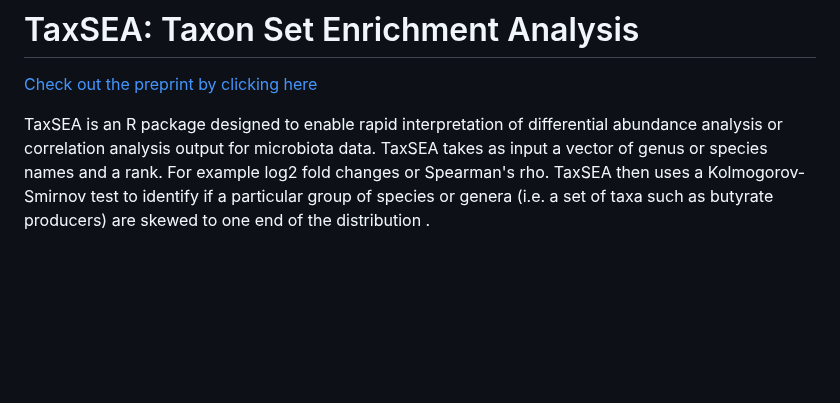
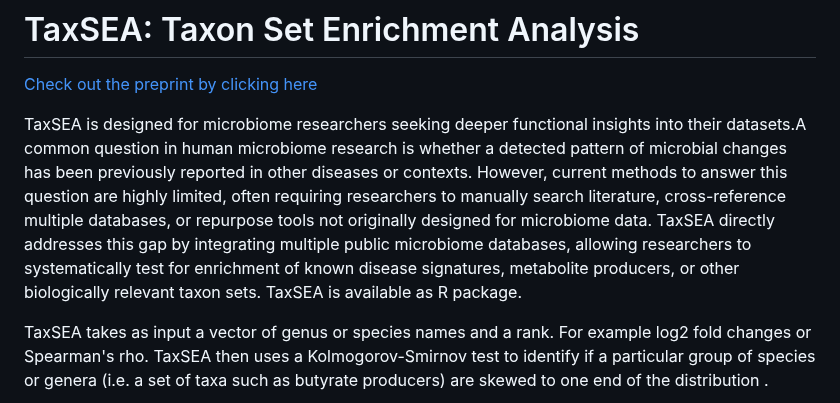
Before and after one commit to feargalr/TaxSEA, a Markdown page: README.md, the part around the change. Drawn GitHub-style; blank space fills up the shorter version.

```diff
--- a/README.md
+++ b/README.md
@@ -2,9 +2,18 @@
 
 [Check out the preprint by clicking here](https://www.biorxiv.org/content/10.1101/2024.11.20.624438v1)
 
-TaxSEA is an R package designed to enable rapid interpretation of
-differential abundance analysis  or correlation analysis output for
-microbiota data.
+TaxSEA is designed for microbiome researchers seeking deeper functional
+insights into their datasets.A common question in human microbiome
+research is whether a detected pattern of microbial changes has been
+previously reported in other diseases or contexts. However, current
+methods to answer this question are highly limited, often requiring
+researchers to manually search literature, cross-reference multiple
+databases, or repurpose tools not originally designed for microbiome
+data. TaxSEA directly addresses this gap by integrating multiple public
+microbiome databases, allowing researchers to systematically test for
+enrichment of known disease signatures, metabolite producers, or other
+biologically relevant taxon sets. TaxSEA is available as R package.
+
 TaxSEA takes as input a vector of genus or species names and a rank.
 For example log2 fold changes or Spearman's rho. TaxSEA then uses
 a Kolmogorov-Smirnov test to identify if a particular group of species
```
